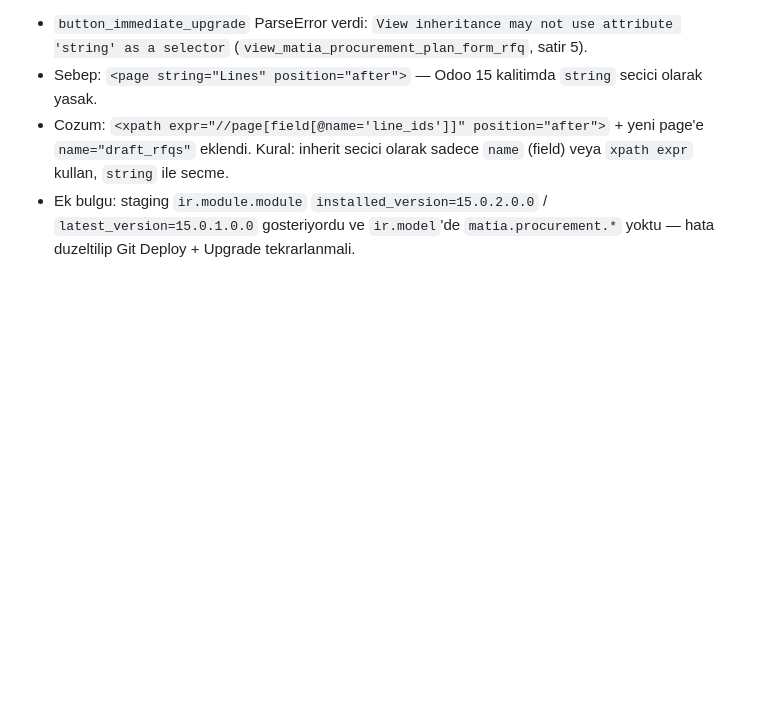
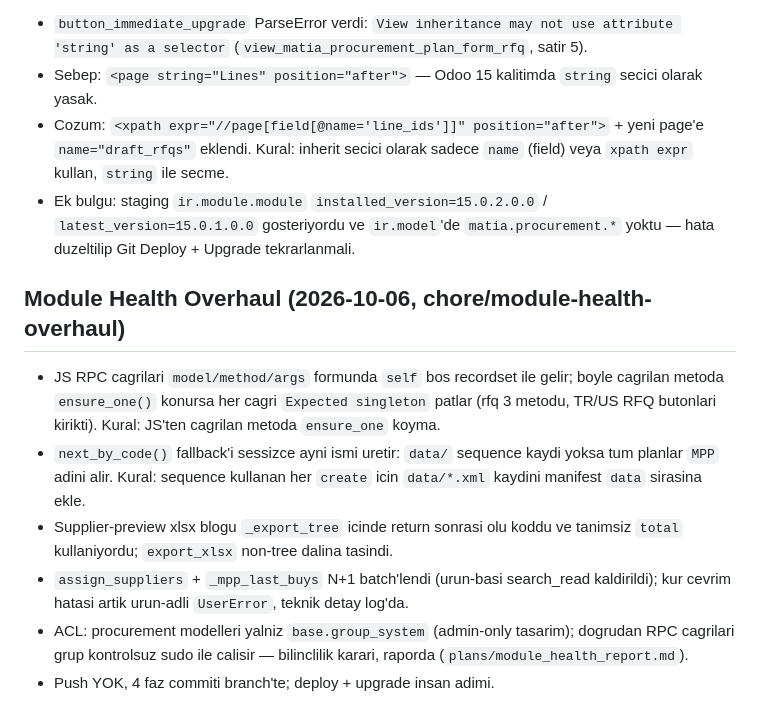
Before and after one commit to ecanidemir/matia, a Markdown page: docs/discovery.md, the part around the change. Rendered like a GitHub page; blank space fills up the shorter version.

Commit message:
docs(discovery): record module health overhaul findings
ensure_one on JS-called RPC methods, missing sequence fallback, export dead code, batched reads, ACL note.

```diff
--- a/docs/discovery.md
+++ b/docs/discovery.md
@@ -159,3 +159,12 @@
 - Sebep: `<page string="Lines" position="after">` — Odoo 15 kalitimda `string` secici olarak yasak.
 - Cozum: `<xpath expr="//page[field[@name='line_ids']]" position="after">` + yeni page'e `name="draft_rfqs"` eklendi. Kural: inherit secici olarak sadece `name` (field) veya `xpath expr` kullan, `string` ile secme.
 - Ek bulgu: staging `ir.module.module` `installed_version=15.0.2.0.0` / `latest_version=15.0.1.0.0` gosteriyordu ve `ir.model`'de `matia.procurement.*` yoktu — hata duzeltilip Git Deploy + Upgrade tekrarlanmali.
+
+## Module Health Overhaul (2026-10-06, chore/module-health-overhaul)
+
+- JS RPC cagrilari `model/method/args` formunda `self` bos recordset ile gelir; boyle cagrilan metoda `ensure_one()` konursa her cagri `Expected singleton` patlar (rfq 3 metodu, TR/US RFQ butonlari kirikti). Kural: JS'ten cagrilan metoda `ensure_one` koyma.
+- `next_by_code()` fallback'i sessizce ayni ismi uretir: `data/` sequence kaydi yoksa tum planlar `MPP` adini alir. Kural: sequence kullanan her `create` icin `data/*.xml` kaydini manifest `data` sirasina ekle.
+- Supplier-preview xlsx blogu `_export_tree` icinde return sonrasi olu koddu ve tanimsiz `total` kullaniyordu; `export_xlsx` non-tree dalina tasindi.
+- `assign_suppliers` + `_mpp_last_buys` N+1 batch'lendi (urun-basi search_read kaldirildi); kur cevrim hatasi artik urun-adli `UserError`, teknik detay log'da.
+- ACL: procurement modelleri yalniz `base.group_system` (admin-only tasarim); dogrudan RPC cagrilari grup kontrolsuz sudo ile calisir — bilinclilik karari, raporda (`plans/module_health_report.md`).
+- Push YOK, 4 faz commiti branch'te; deploy + upgrade insan adimi.
```
